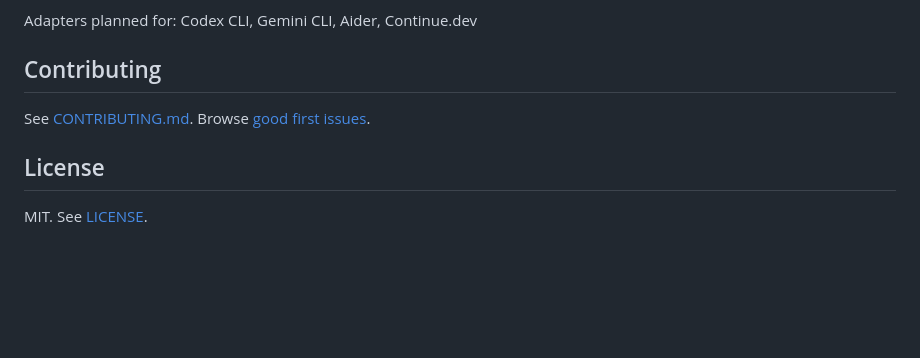
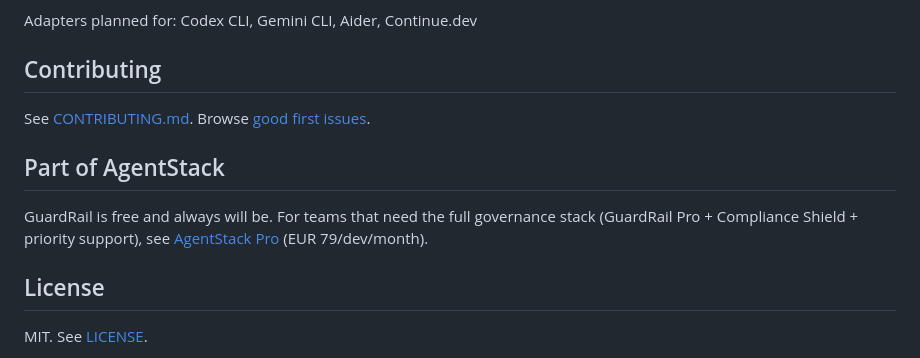
Before and after one commit to FvdHMBAI/guardrail, a Markdown page: README.md, the part around the change. Drawn GitHub-style; blank space fills up the shorter version.

Commit message:
docs: add AgentStack bundle cross-link
Co-Authored-By: Claude Opus 4.6 <noreply@anthropic.com>
Claude-Session: https://claude.ai/code/session_01DgbkAordSwPEQ2fXhaLARY

```diff
--- a/README.md
+++ b/README.md
@@ -307,6 +307,10 @@ Adapters planned for: Codex CLI, Gemini CLI, Aider, Continue.dev
 
 See [CONTRIBUTING.md](CONTRIBUTING.md). Browse [good first issues](https://github.com/FvdHMBAI/guardrail/issues?q=is%3Aissue+is%3Aopen+label%3A%22good+first+issue%22).
 
+## Part of AgentStack
+
+GuardRail is free and always will be. For teams that need the full governance stack (GuardRail Pro + Compliance Shield + priority support), see [AgentStack Pro](https://github.com/FvdHMBAI/agent-stack/blob/main/BUNDLE.md) (EUR 79/dev/month).
+
 ## License
 
 MIT. See [LICENSE](LICENSE).
```
